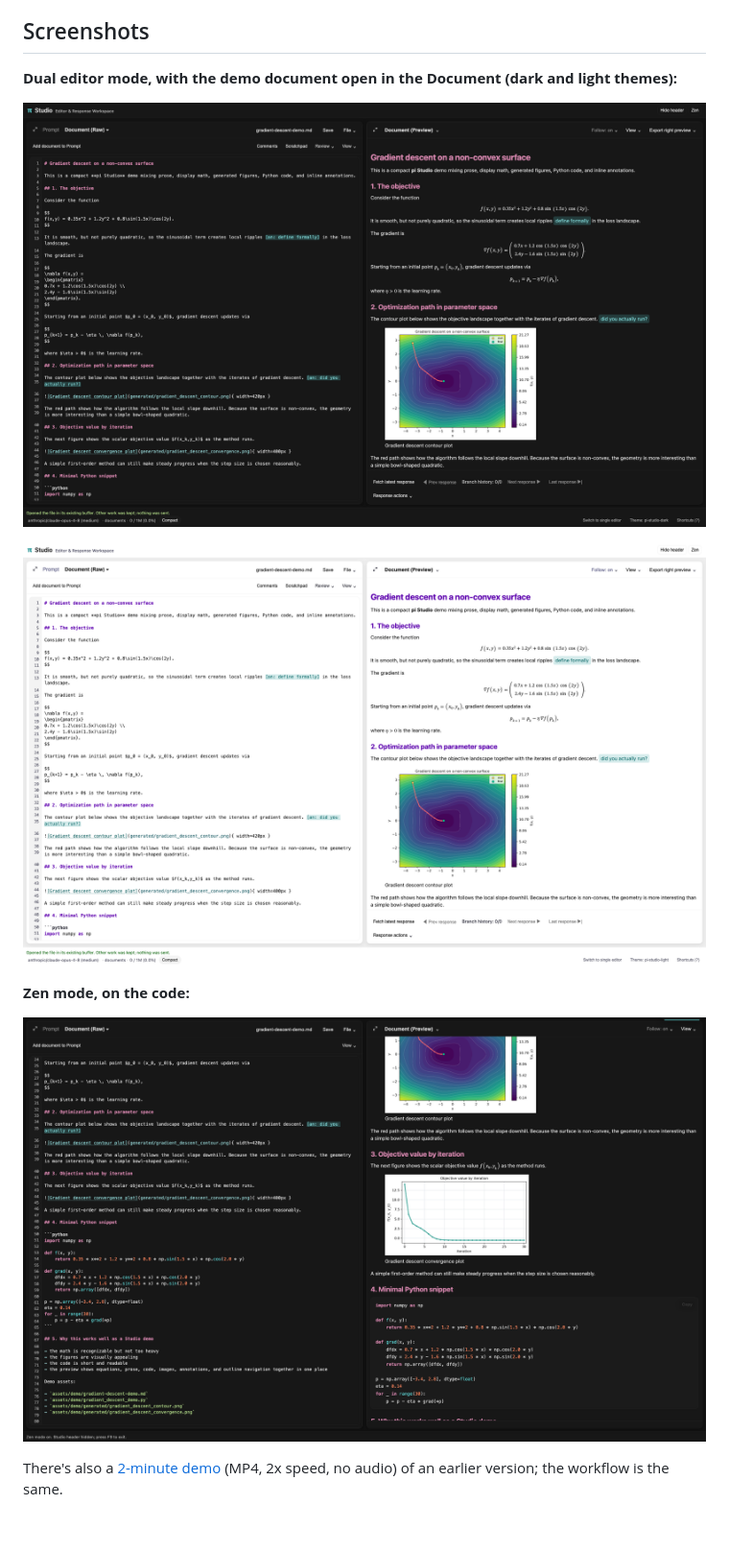
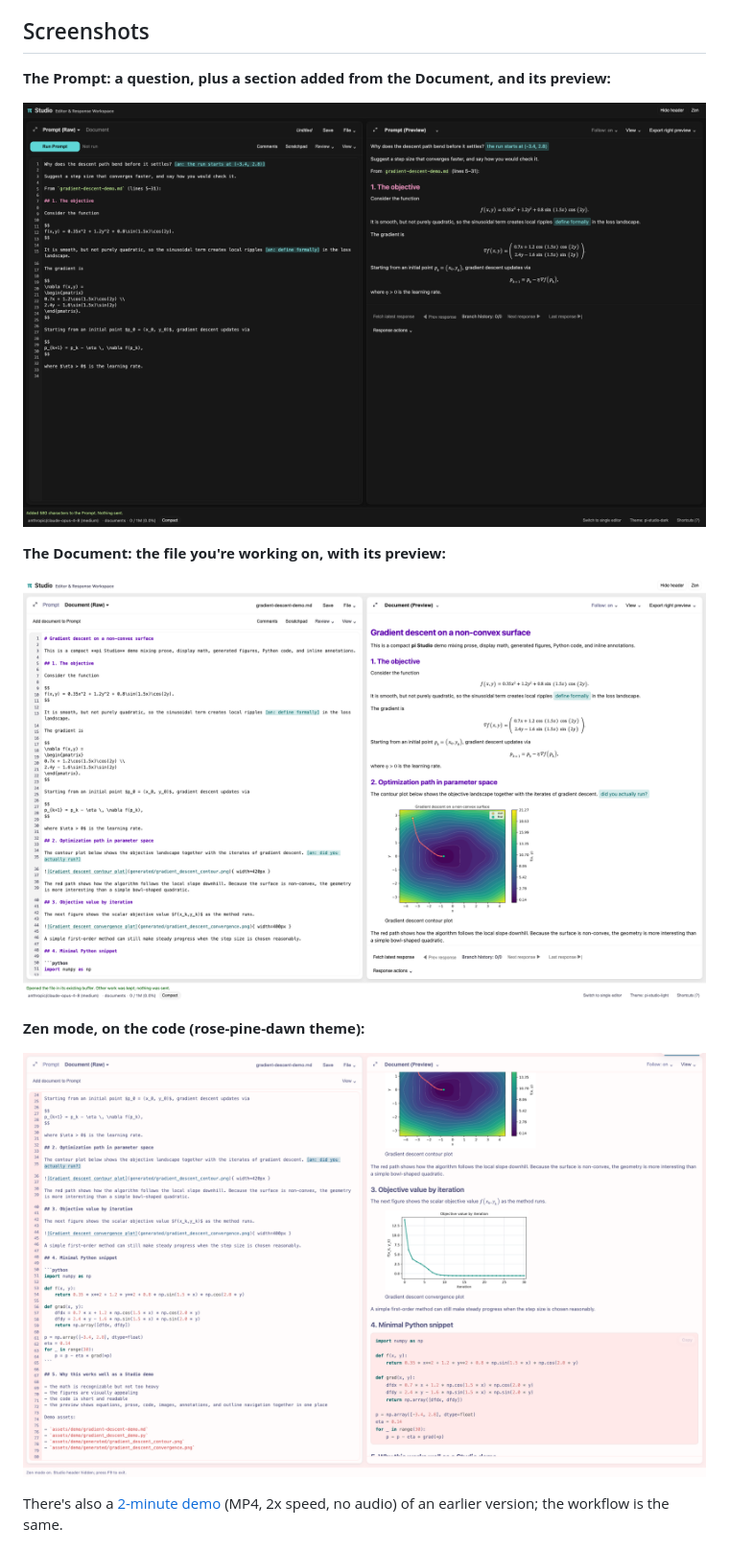
Before and after one commit to omaclaren/pi-studio, a Markdown page: README.md, the part around the change printed below. Shown: that part at 96% size. GitHub-like rendering; pictures changed too: assets/screenshots/dark-workspace.png, assets/screenshots/theme-zen-code.png; blank space fills up the shorter version.

Commit message:
README screenshots: the Prompt, the Document, and Zen in rose-pine-dawn
The first screenshot now shows the Prompt, with a question and a section
added from the Document, and its preview. The Document keeps the light
theme, and Zen mode is back in rose-pine-dawn.

```diff
--- a/README.md
+++ b/README.md
@@ -4,5 +4,5 @@ A browser workspace for [Pi](https://pi.dev). Write and run prompts, read respon
 
 ## Screenshots
 
-**Dual editor mode, with the demo document open in the Document (dark and light themes):**
+**The Prompt: a question, plus a section added from the Document, and its preview:**
 
@@ -10,9 +10,11 @@ A browser workspace for [Pi](https://pi.dev). Write and run prompts, read respon
 
-![Pi Studio workspace (light)](./assets/screenshots/light-workspace.png)
+**The Document: the file you're working on, with its preview:**
 
-**Zen mode, on the code:**
+![The Document with its rendered preview (pi-studio-light theme)](./assets/screenshots/light-workspace.png)
 
-![Pi Studio Zen mode with a rendered code preview](./assets/screenshots/theme-zen-code.png)
+**Zen mode, on the code (rose-pine-dawn theme):**
+
+![Zen mode with a rendered code preview (rose-pine-dawn theme)](./assets/screenshots/theme-zen-code.png)
 
 There's also a [2-minute demo](https://github.com/omaclaren/pi-studio/releases/latest/download/pi-studio-demo-2min.mp4) (MP4, 2x speed, no audio) of an earlier version; the workflow is the same.
 
```
Also changed, not shown: other parts of README.md (+1 -1 lines).
